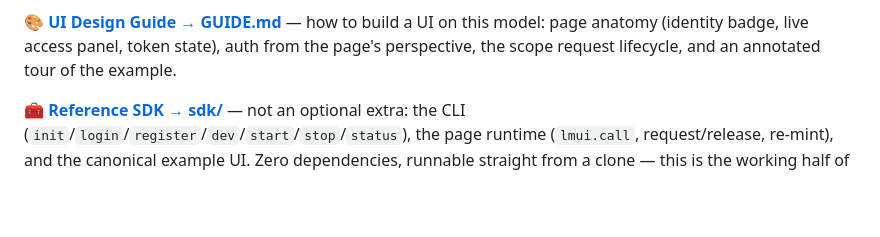
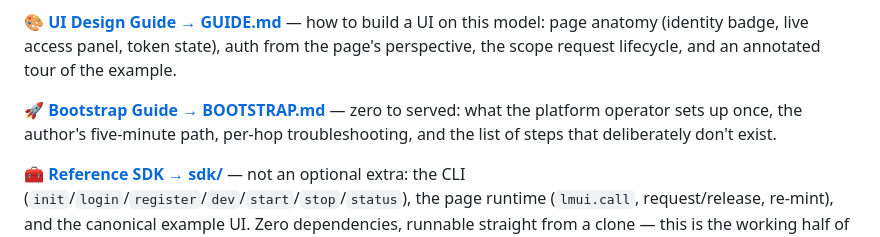
Before and after one commit to langmartai/agentic-ui-spec, a Markdown page: README.md, the part around the change. GitHub-like rendering; blank space fills up the shorter version.

Commit message:
docs: bootstrap guide — operator once, author in five minutes, per-hop troubleshooting
Co-Authored-By: Claude <noreply@anthropic.com>

```diff
--- a/README.md
+++ b/README.md
@@ -34,6 +34,10 @@ where a page can act only within its declared grant and only as the viewer.
 🎨 **[UI Design Guide → GUIDE.md](GUIDE.md)** — how to build a UI on this model: page
 anatomy (identity badge, live access panel, token state), auth from the page's
 perspective, the scope request lifecycle, and an annotated tour of the example.
+
+🚀 **[Bootstrap Guide → BOOTSTRAP.md](BOOTSTRAP.md)** — zero to served: what the platform
+operator sets up once, the author's five-minute path, per-hop troubleshooting, and the
+list of steps that deliberately don't exist.
 
 🧰 **[Reference SDK → sdk/](sdk/README.md)** — not an optional extra: the CLI
 (`init`/`login`/`register`/`dev`/`start`/`stop`/`status`), the page runtime
```
Also changed, not shown: BOOTSTRAP.md (added, +69 -0 lines).
